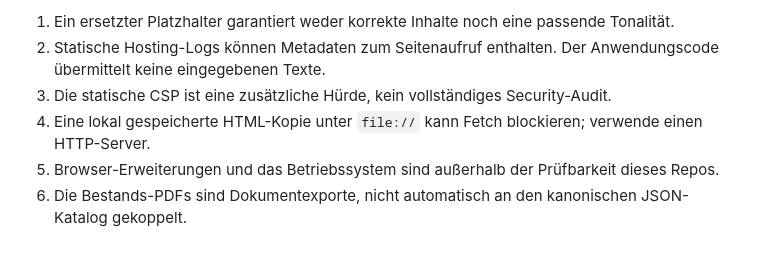
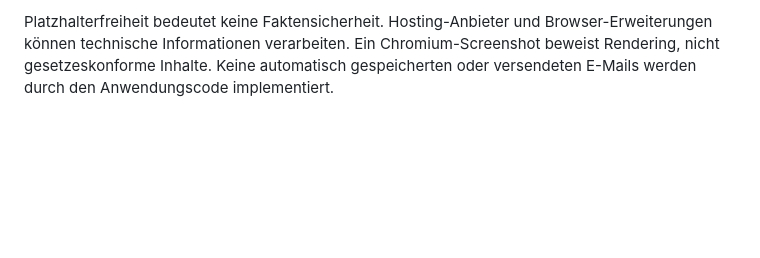
Before and after one commit to Pierreg99/e-mail-drafts-free, a Markdown page: docs/QUALITY.md, the part around one of its changes. Rendered like a GitHub page; blank space fills up the shorter version.

```diff
--- a/docs/QUALITY.md
+++ b/docs/QUALITY.md
@@ -42,7 +48,2 @@ Dieser Befehl führt `validate`, `check:design` und `node --test` aus. Er belegt
 
-1. Ein ersetzter Platzhalter garantiert weder korrekte Inhalte noch eine passende Tonalität.
-2. Statische Hosting-Logs können Metadaten zum Seitenaufruf enthalten. Der Anwendungscode übermittelt keine eingegebenen Texte.
-3. Die statische CSP ist eine zusätzliche Hürde, kein vollständiges Security-Audit.
-4. Eine lokal gespeicherte HTML-Kopie unter `file://` kann Fetch blockieren; verwende einen HTTP-Server.
-5. Browser-Erweiterungen und das Betriebssystem sind außerhalb der Prüfbarkeit dieses Repos.
-6. Die Bestands-PDFs sind Dokumentexporte, nicht automatisch an den kanonischen JSON-Katalog gekoppelt.
+Platzhalterfreiheit bedeutet keine Faktensicherheit. Hosting-Anbieter und Browser-Erweiterungen können technische Informationen verarbeiten. Ein Chromium-Screenshot beweist Rendering, nicht gesetzeskonforme Inhalte. Keine automatisch gespeicherten oder versendeten E-Mails werden durch den Anwendungscode implementiert.
```
Also changed, not shown: other parts of docs/QUALITY.md (+36 -30 lines).
